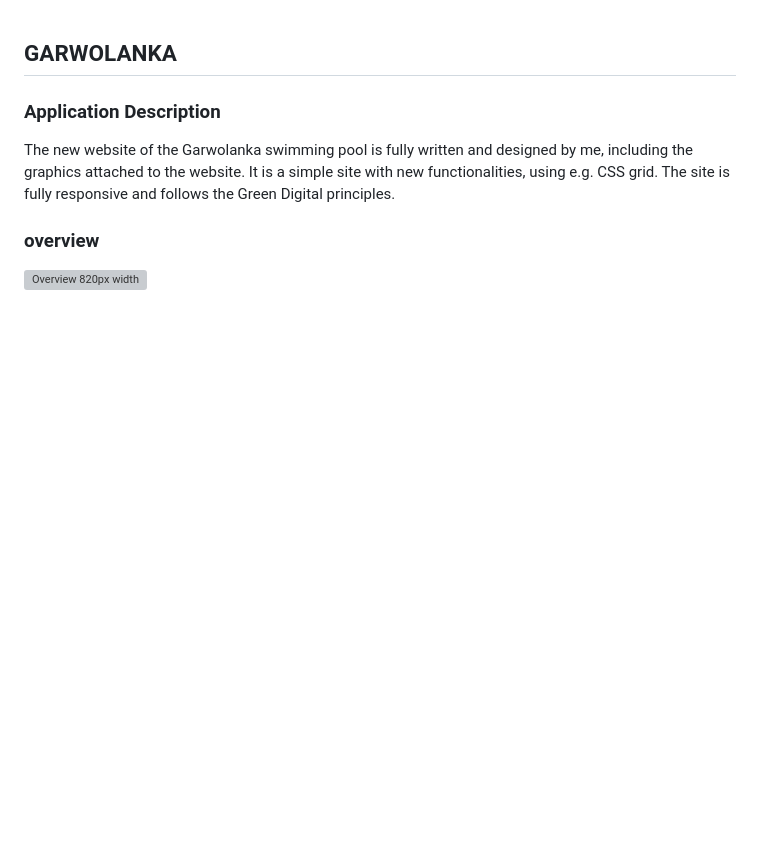
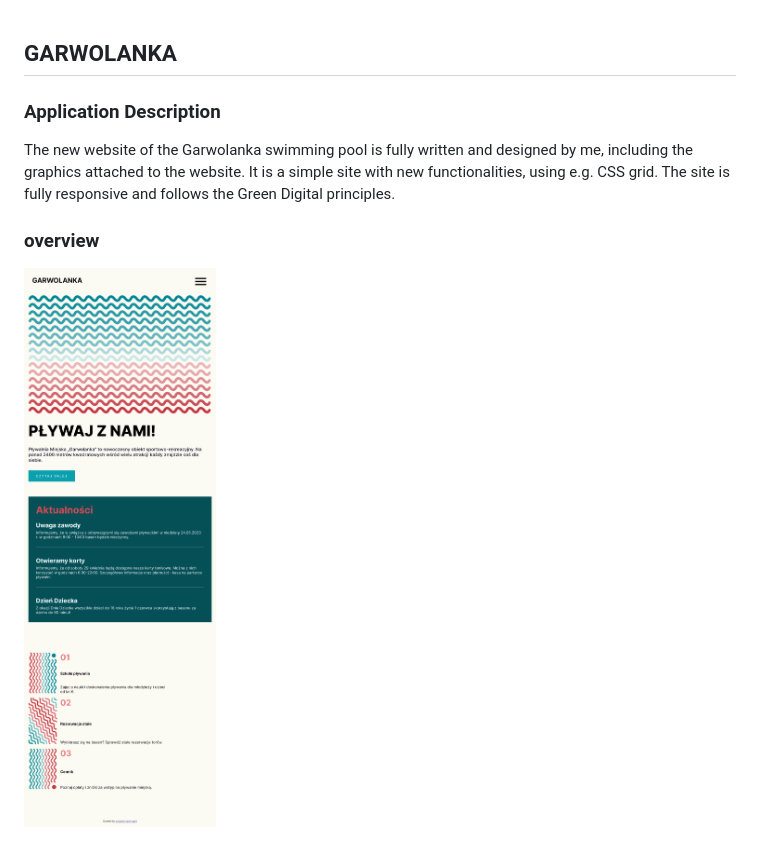
Before and after one commit to october-and-april/Garwolanka-web-mobile, a Markdown page: README.md, the part around the change. Rendered like a GitHub page; pictures changed too: assets/overview.png (added); blank space fills up the shorter version; grey boxes are pictures that could not be loaded.

```diff
--- a/README.md
+++ b/README.md
@@ -3,4 +3,4 @@
 The new website of the Garwolanka swimming pool is fully written and designed by me, including the graphics attached to the website. It is a simple site with new functionalities, using e.g. CSS grid. The site is fully responsive and follows the Green Digital principles.
 
 ### overview
-![Overview 820px width](assets/overview.svg)
+![Overview 820px width](assets/overview.png)
```
